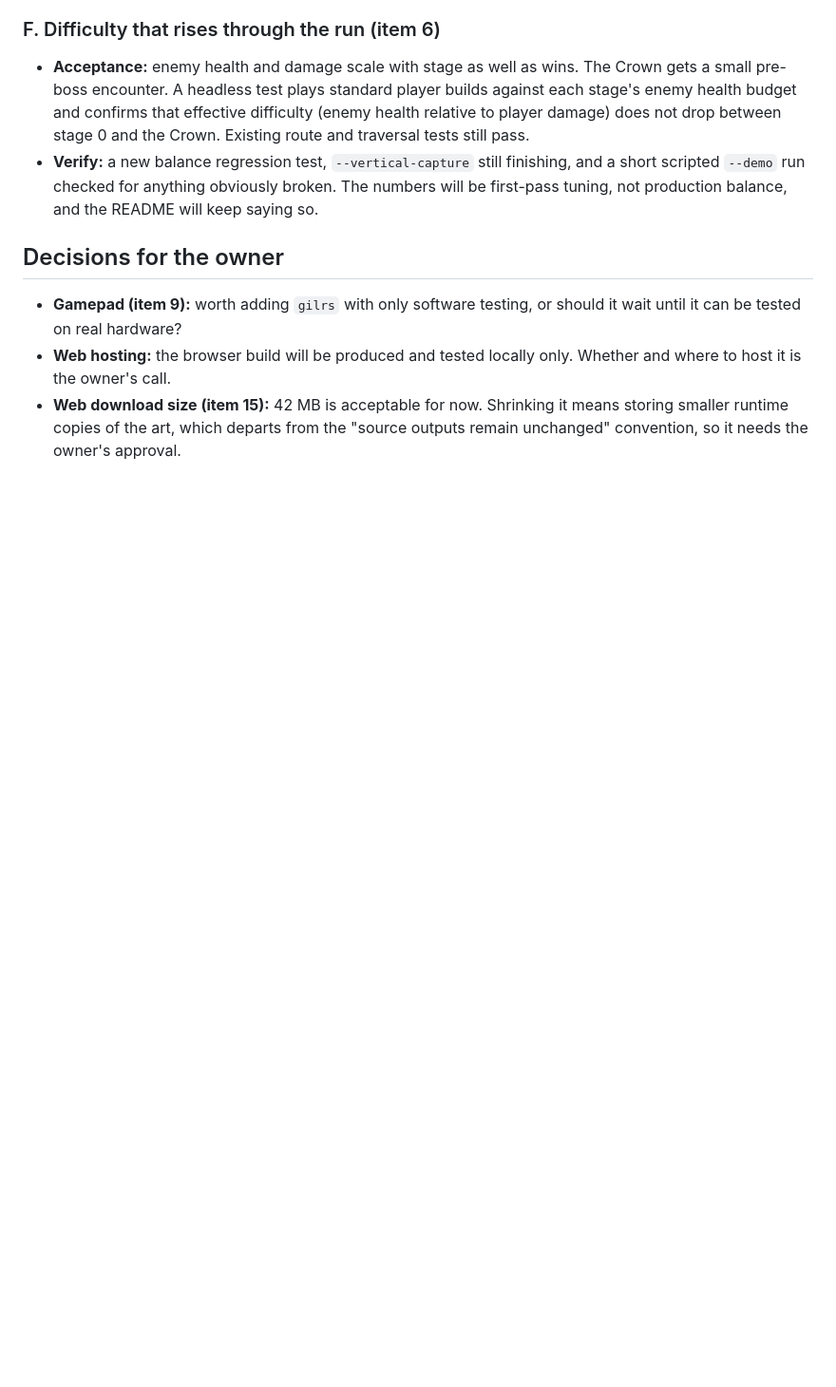
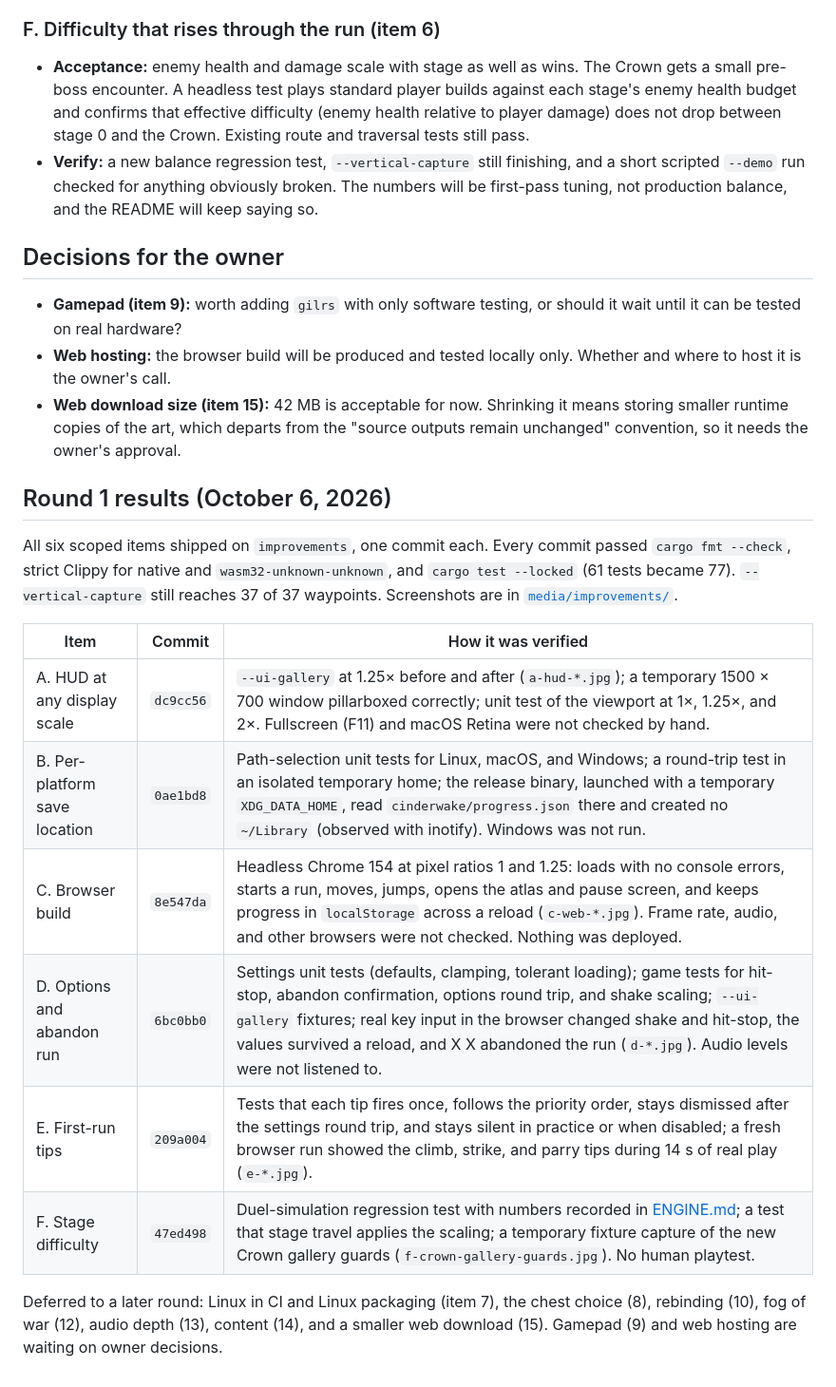
Before and after one commit to nearbycoder/Cinderwake, a Markdown page: docs/IMPROVEMENTS.md, the part around the change. Shown at 95% size. GitHub-like rendering; blank space fills up the shorter version.

Commit message:
Record round 1 results in the improvement plan
Co-Authored-By: Claude Opus 5.5 (1M context) <noreply@anthropic.com>

```diff
--- a/docs/IMPROVEMENTS.md
+++ b/docs/IMPROVEMENTS.md
@@ -94,3 +94,18 @@ Six items, ordered so the platform fixes land first.
 - **Gamepad (item 9):** worth adding `gilrs` with only software testing, or should it wait until it can be tested on real hardware?
 - **Web hosting:** the browser build will be produced and tested locally only. Whether and where to host it is the owner's call.
 - **Web download size (item 15):** 42 MB is acceptable for now. Shrinking it means storing smaller runtime copies of the art, which departs from the "source outputs remain unchanged" convention, so it needs the owner's approval.
+
+## Round 1 results (October 6, 2026)
+
+All six scoped items shipped on `improvements`, one commit each. Every commit passed `cargo fmt --check`, strict Clippy for native and `wasm32-unknown-unknown`, and `cargo test --locked` (61 tests became 77). `--vertical-capture` still reaches 37 of 37 waypoints. Screenshots are in [`media/improvements/`](media/improvements/).
+
+| Item | Commit | How it was verified |
+| --- | --- | --- |
+| A. HUD at any display scale | `dc9cc56` | `--ui-gallery` at 1.25× before and after (`a-hud-*.jpg`); a temporary 1500 × 700 window pillarboxed correctly; unit test of the viewport at 1×, 1.25×, and 2×. Fullscreen (F11) and macOS Retina were not checked by hand. |
+| B. Per-platform save location | `0ae1bd8` | Path-selection unit tests for Linux, macOS, and Windows; a round-trip test in an isolated temporary home; the release binary, launched with a temporary `XDG_DATA_HOME`, read `cinderwake/progress.json` there and created no `~/Library` (observed with inotify). Windows was not run. |
+| C. Browser build | `8e547da` | Headless Chrome 154 at pixel ratios 1 and 1.25: loads with no console errors, starts a run, moves, jumps, opens the atlas and pause screen, and keeps progress in `localStorage` across a reload (`c-web-*.jpg`). Frame rate, audio, and other browsers were not checked. Nothing was deployed. |
+| D. Options and abandon run | `6bc0bb0` | Settings unit tests (defaults, clamping, tolerant loading); game tests for hit-stop, abandon confirmation, options round trip, and shake scaling; `--ui-gallery` fixtures; real key input in the browser changed shake and hit-stop, the values survived a reload, and X X abandoned the run (`d-*.jpg`). Audio levels were not listened to. |
+| E. First-run tips | `209a004` | Tests that each tip fires once, follows the priority order, stays dismissed after the settings round trip, and stays silent in practice or when disabled; a fresh browser run showed the climb, strike, and parry tips during 14 s of real play (`e-*.jpg`). |
+| F. Stage difficulty | `47ed498` | Duel-simulation regression test with numbers recorded in [ENGINE.md](ENGINE.md#build-and-verification); a test that stage travel applies the scaling; a temporary fixture capture of the new Crown gallery guards (`f-crown-gallery-guards.jpg`). No human playtest. |
+
+Deferred to a later round: Linux in CI and Linux packaging (item 7), the chest choice (8), rebinding (10), fog of war (12), audio depth (13), content (14), and a smaller web download (15). Gamepad (9) and web hosting are waiting on owner decisions.
```
